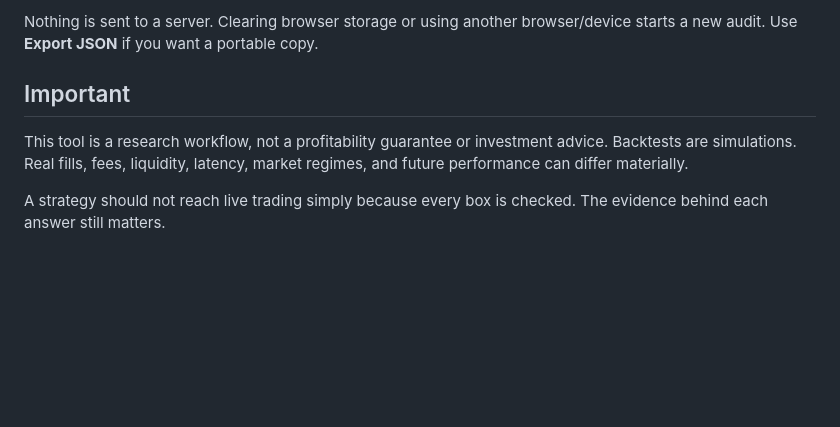
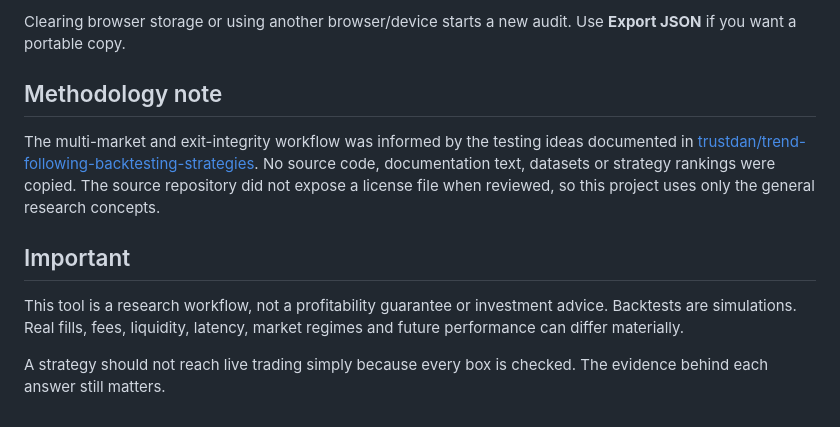
Before and after one commit to 0xtrvkc/quant-strategy-audit-workflow, a Markdown page: README.md, the part around one of its changes. Rendered like a GitHub page; blank space fills up the shorter version.

```diff
--- a/README.md
+++ b/README.md
@@ -156,8 +149,12 @@ Checklist state, strategy notes, calculator inputs, and the selected mode are st
 
-Nothing is sent to a server. Clearing browser storage or using another browser/device starts a new audit. Use **Export JSON** if you want a portable copy.
+Clearing browser storage or using another browser/device starts a new audit. Use **Export JSON** if you want a portable copy.
+
+## Methodology note
+
+The multi-market and exit-integrity workflow was informed by the testing ideas documented in [trustdan/trend-following-backtesting-strategies](https://github.com/trustdan/trend-following-backtesting-strategies). No source code, documentation text, datasets or strategy rankings were copied. The source repository did not expose a license file when reviewed, so this project uses only the general research concepts.
 
 ## Important
 
-This tool is a research workflow, not a profitability guarantee or investment advice. Backtests are simulations. Real fills, fees, liquidity, latency, market regimes, and future performance can differ materially.
+This tool is a research workflow, not a profitability guarantee or investment advice. Backtests are simulations. Real fills, fees, liquidity, latency, market regimes and future performance can differ materially.
 
 A strategy should not reach live trading simply because every box is checked. The evidence behind each answer still matters.
```
Also changed, not shown: other parts of README.md (+49 -56 lines).
